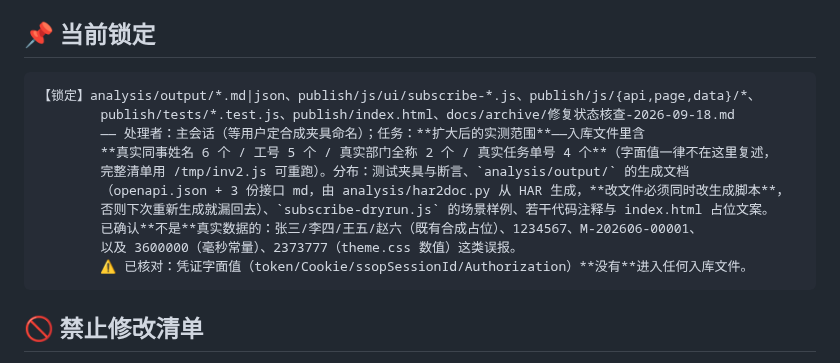
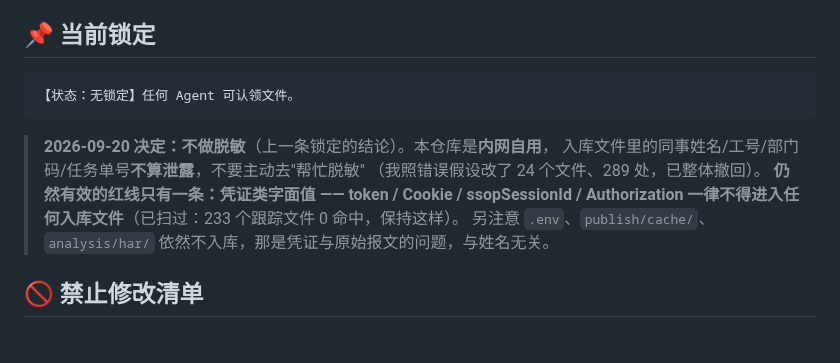
Before and after one commit to kokomi1234/spider, a Markdown page: CHANGELOG.md, the part around the change. Drawn GitHub-style.

Commit message:
docs(协同): 决定不做脱敏（内网自用），解除那 24 个文件的锁定；红线收敛为凭证类字面值

````diff
--- a/CHANGELOG.md
+++ b/CHANGELOG.md
@@ -8,17 +8,15 @@
 ## 📌 当前锁定
 
 ```
-【锁定】analysis/output/*.md|json、publish/js/ui/subscribe-*.js、publish/js/{api,page,data}/*、
-        publish/tests/*.test.js、publish/index.html、docs/archive/修复状态核查-2026-09-18.md
-        —— 处理者：主会话（等用户定合成夹具命名）；任务：**扩大后的实测范围**——入库文件里含
-        **真实同事姓名 6 个 / 工号 5 个 / 真实部门全称 2 个 / 真实任务单号 4 个**（字面值一律不在这里复述，
-        完整清单用 /tmp/inv2.js 可重跑）。分布：测试夹具与断言、`analysis/output/` 的生成文档
-        （openapi.json + 3 份接口 md，由 analysis/har2doc.py 从 HAR 生成，**改文件必须同时改生成脚本**，
-        否则下次重新生成就漏回去）、`subscribe-dryrun.js` 的场景样例、若干代码注释与 index.html 占位文案。
-        已确认**不是**真实数据的：张三/李四/王五/赵六（既有合成占位）、1234567、M-202606-00001、
-        以及 3600000（毫秒常量）、2373777（theme.css 数值）这类误报。
-        ⚠️ 已核对：凭证字面值（token/Cookie/ssopSessionId/Authorization）**没有**进入任何入库文件。
+【状态：无锁定】任何 Agent 可认领文件。
 ```
+
+> **2026-09-20 决定：不做脱敏**（上一条锁定的结论）。本仓库是**内网自用**，
+> 入库文件里的同事姓名/工号/部门码/任务单号**不算泄露**，不要主动去"帮忙脱敏"
+> （我照错误假设改了 24 个文件、289 处，已整体撤回）。
+> **仍然有效的红线只有一条：凭证类字面值 —— token / Cookie / ssopSessionId / Authorization
+> 一律不得进入任何入库文件**（已扫过：233 个跟踪文件 0 命中，保持这样）。
+> 另注意 `.env`、`publish/cache/`、`analysis/har/` 依然不入库，那是凭证与原始报文的问题，与姓名无关。
 
 <!-- 锁定行格式（一次任务一条，改完删除）：
 【锁定】publish/js/page/publish.js, publish/js/core/api-client.js
````
